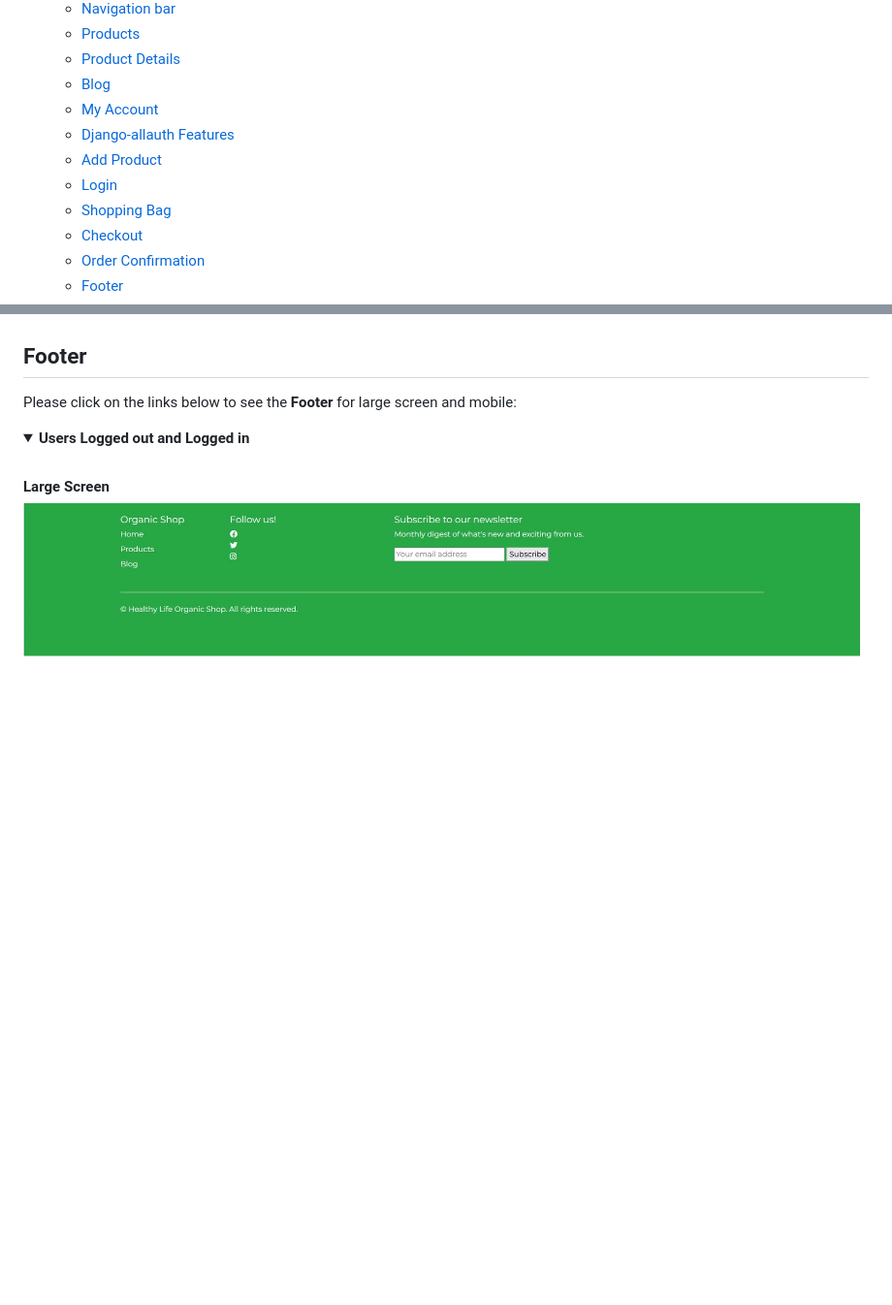
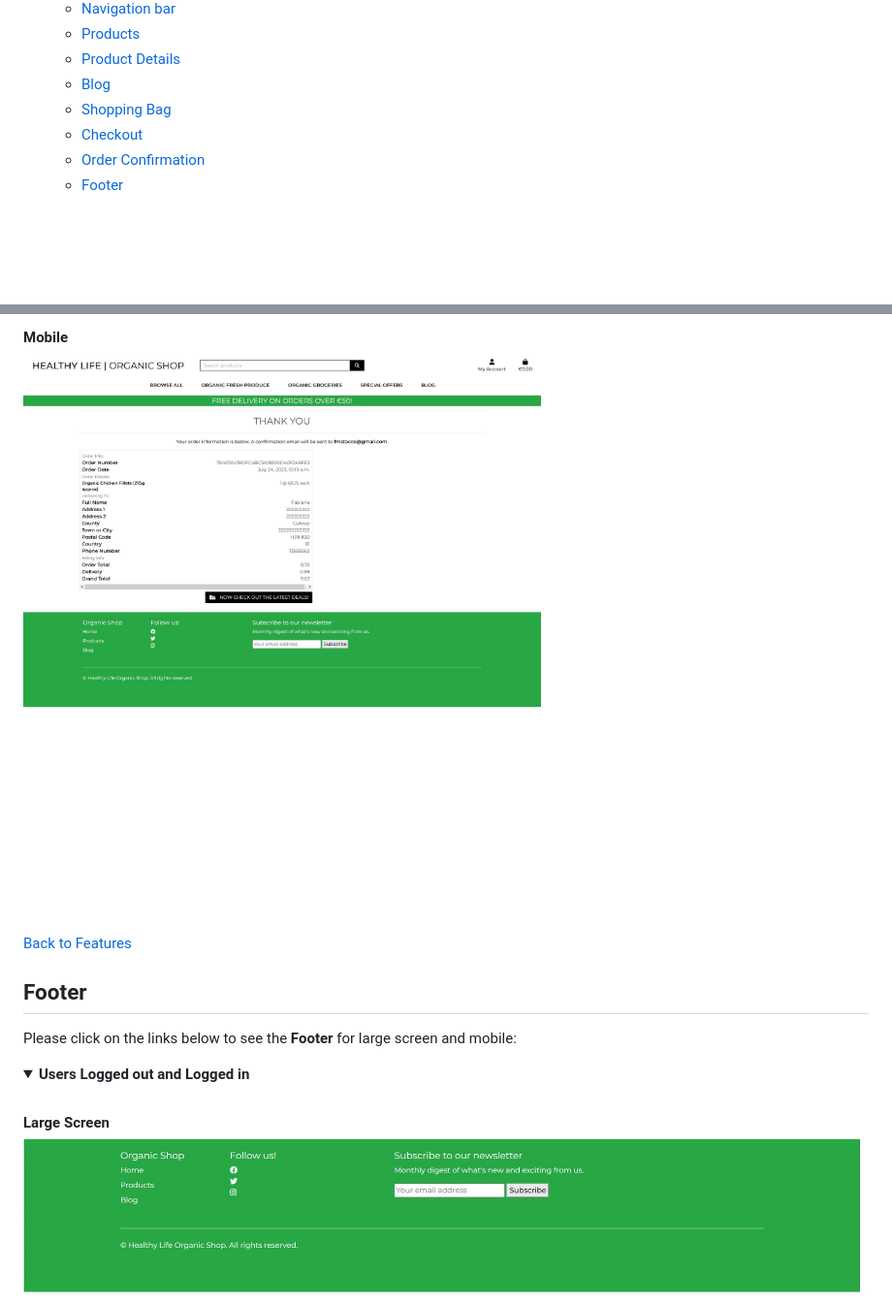
Before and after one commit to fmstacco/healthylife-organicshop, a Markdown page: README.md, 2 parts joined by grey strips. Shown: that part at 97% size. Drawn GitHub-style; pictures changed too: static/images/readme/order-confirmation.jpg (added); folded sections open; blank space fills up the shorter version.

```diff
--- a/README.md
+++ b/README.md
@@ -29,10 +29,6 @@ Welcome to the live site here: <a href="https://organic-shop.herokuapp.com/" tar
     * [Products](<#products>)
     * [Product Details](<#product-details>)
     * [Blog](<#blog>)
-    * [My Account](<#my-account>)
-    * [Django-allauth Features](<#django-allauth-features>)
-    * [Add Product](<#add-product>)
-    * [Login](<#login>)
     * [Shopping Bag](<#shopping-bag>)
     * [Checkout](<#checkout>)
     * [Order Confirmation](<#order-confirmation>)
@@ -411,3 +421,12 @@ Please click on the links below to see the **Checkout** for large screen and mob
+<summary><b>Mobile</b></summary>
+
+![Mobile - User Logged in and out](./static/images/readme/order-confirmation.jpg)
+</details><br/>
+
+[Back to Features](<#features>)
+
+
+
 
 ## Footer
 
```
Also changed, not shown: other parts of README.md (+15 -2 lines), static/images/readme/order-confirmation-mobile.jpg (added).
